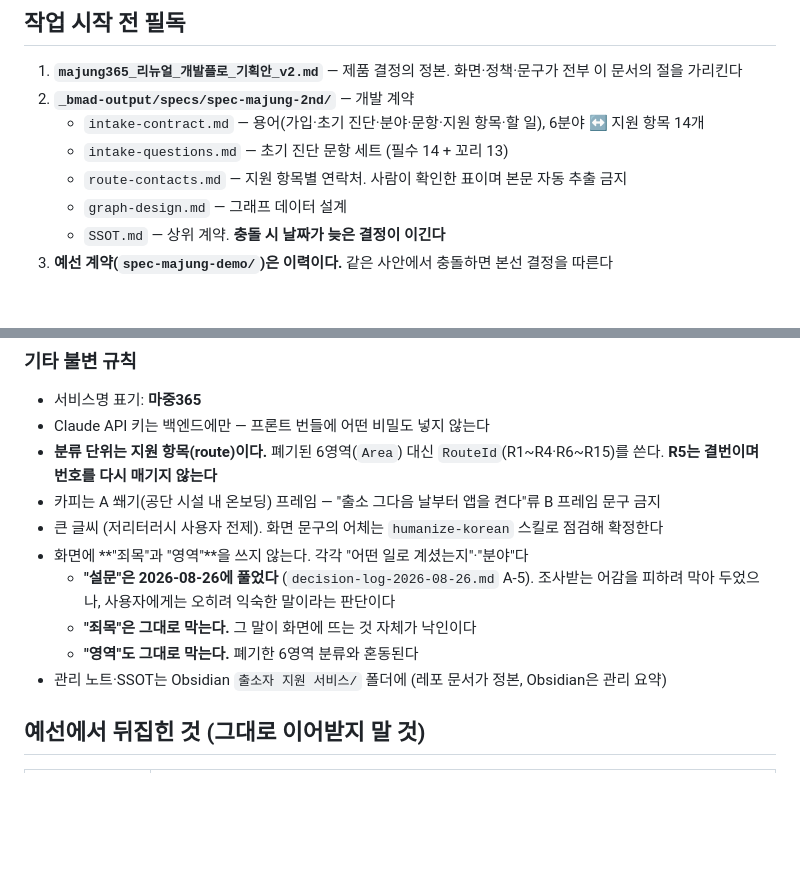
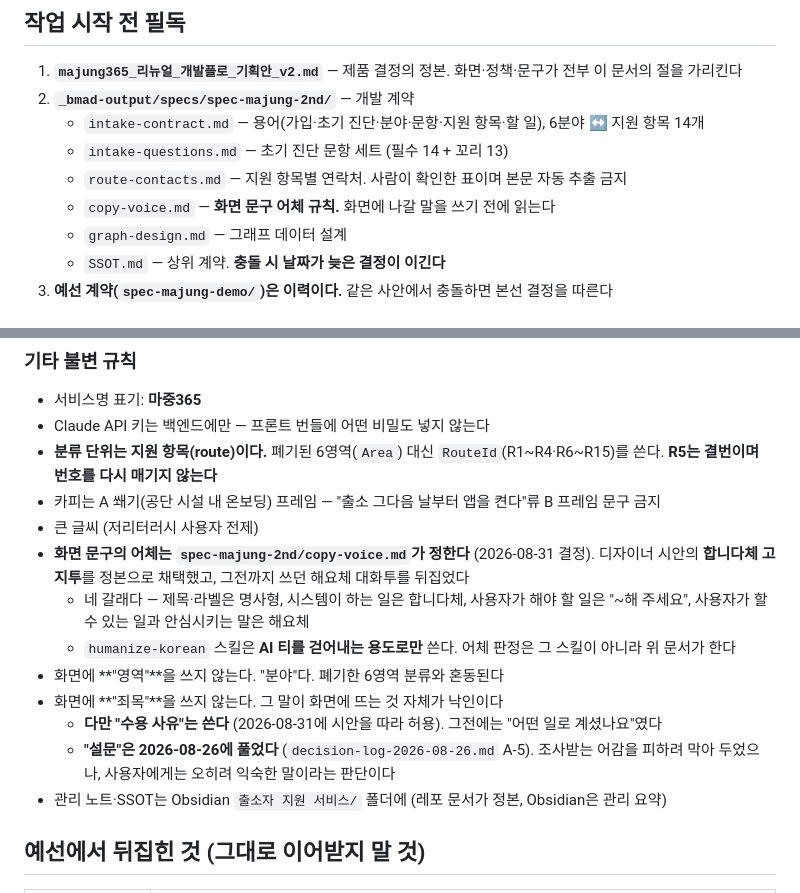
Before and after one commit to imcodingleon/majung365, a Markdown page: CLAUDE.md, 2 parts joined by grey strips. GitHub-like rendering; blank space fills up the shorter version.

Commit message:
docs(spec): 화면 어체를 합니다체 고지투로 개편 — 해요체 대화투를 뒤집음
디자이너 시안의 어체를 정본으로 채택한다. 이전 문구는 서비스가 사용자
곁에서 말을 거는 투였고("1년이 지나면 저절로 지워져요"), 시안은 기관이
안내문을 붙이는 투다("저장된 정보가 자동으로 삭제됩니다"). 종결어미만
다른 것이 아니라 누가 그 일을 하는가가 다르다.

시안 자체가 한 어체로 통일되어 있지 않아서 — 알림 빈 상태가 "알림이
없습니다."와 "확인할 수 있어요."를 나란히 둔다 — 그대로 옮기면 혼용이
코드에 남는다. 그래서 시안에서 읽어낸 규칙을 다섯 갈래로 고정했다.
문장의 주어가 시스템이면 합니다체, 사용자가 해야 할 일이면 "~해 주세요",
할 수 있는 일이면 해요체다.

진단 문항과 선택지는 손대지 않는다. 시안이 그 문구를 현재 코드에서 글자
하나까지 그대로 가져다 썼고, 선택지는 사용자가 자기 상황을 고르는 말이라
"오늘 밤 잘 곳이 없어요"를 서류체로 바꾸면 사용자의 말이 아니게 된다.
intake-questions.md 계약에도 묶여 있다.

범위는 사용자가 보고 듣는 것 전부이며 src/admin/ 담당자 화면은 뺀다.
대상은 admin 제외 한국어 문구 779개 중 약 130개다.

CLAUDE.md 두 곳의 어체 조항이 humanize-korean 스킬을 가리키고 있었는데
copy-voice.md를 가리키도록 바꿨다. 그 스킬은 AI 티를 걷어내는 용도로만
쓰고 어체 판정은 문서가 한다. "수용 사유"를 허용한 것도 같이 적었다 —
"죄목"은 그대로 막는다.

Co-Authored-By: Claude Opus 5 (1M context) <noreply@anthropic.com>
Claude-Session: https://claude.ai/code/session_01WHhDcJBzLufUkjW5kSDAK2

```diff
--- a/CLAUDE.md
+++ b/CLAUDE.md
@@ -22,6 +22,7 @@ KDT 해커톤 프로젝트 (팀 '여름아 부탁해', 5인). **예선은 끝났
    - `intake-contract.md` — 용어(가입·초기 진단·분야·문항·지원 항목·할 일), 6분야 ↔ 지원 항목 14개
    - `intake-questions.md` — 초기 진단 문항 세트 (필수 14 + 꼬리 13)
    - `route-contacts.md` — 지원 항목별 연락처. 사람이 확인한 표이며 본문 자동 추출 금지
+   - `copy-voice.md` — **화면 문구 어체 규칙.** 화면에 나갈 말을 쓰기 전에 읽는다
    - `graph-design.md` — 그래프 데이터 설계
    - `SSOT.md` — 상위 계약. **충돌 시 날짜가 늦은 결정이 이긴다**
 3. **예선 계약(`spec-majung-demo/`)은 이력이다.** 같은 사안에서 충돌하면 본선 결정을 따른다
@@ -57,11 +58,14 @@ KDT 해커톤 프로젝트 (팀 '여름아 부탁해', 5인). **예선은 끝났
 - Claude API 키는 백엔드에만 — 프론트 번들에 어떤 비밀도 넣지 않는다
 - **분류 단위는 지원 항목(route)이다.** 폐기된 6영역(`Area`) 대신 `RouteId`(R1~R4·R6~R15)를 쓴다. **R5는 결번이며 번호를 다시 매기지 않는다**
 - 카피는 A 쐐기(공단 시설 내 온보딩) 프레임 — "출소 그다음 날부터 앱을 켠다"류 B 프레임 문구 금지
-- 큰 글씨 (저리터러시 사용자 전제). 화면 문구의 어체는 `humanize-korean` 스킬로 점검해 확정한다
-- 화면에 **"죄목"과 "영역"**을 쓰지 않는다. 각각 "어떤 일로 계셨는지"·"분야"다
+- 큰 글씨 (저리터러시 사용자 전제)
+- **화면 문구의 어체는 `spec-majung-2nd/copy-voice.md`가 정한다** (2026-08-31 결정). 디자이너 시안의 **합니다체 고지투**를 정본으로 채택했고, 그전까지 쓰던 해요체 대화투를 뒤집었다
+  - 네 갈래다 — 제목·라벨은 명사형, 시스템이 하는 일은 합니다체, 사용자가 해야 할 일은 "~해 주세요", 사용자가 할 수 있는 일과 안심시키는 말은 해요체
+  - `humanize-korean` 스킬은 **AI 티를 걷어내는 용도로만** 쓴다. 어체 판정은 그 스킬이 아니라 위 문서가 한다
+- 화면에 **"영역"**을 쓰지 않는다. "분야"다. 폐기한 6영역 분류와 혼동된다
+- 화면에 **"죄목"**을 쓰지 않는다. 그 말이 화면에 뜨는 것 자체가 낙인이다
+  - **다만 "수용 사유"는 쓴다** (2026-08-31에 시안을 따라 허용). 그전에는 "어떤 일로 계셨나요"였다
   - **"설문"은 2026-08-26에 풀었다** (`decision-log-2026-08-26.md` A-5). 조사받는 어감을 피하려 막아 두었으나, 사용자에게는 오히려 익숙한 말이라는 판단이다
-  - **"죄목"은 그대로 막는다.** 그 말이 화면에 뜨는 것 자체가 낙인이다
-  - **"영역"도 그대로 막는다.** 폐기한 6영역 분류와 혼동된다
 - 관리 노트·SSOT는 Obsidian `출소자 지원 서비스/` 폴더에 (레포 문서가 정본, Obsidian은 관리 요약)
 
 ## 예선에서 뒤집힌 것 (그대로 이어받지 말 것)
```
Also changed, not shown: Majung-Frontend/CLAUDE.md (+5 -2 lines), 1 other file.
